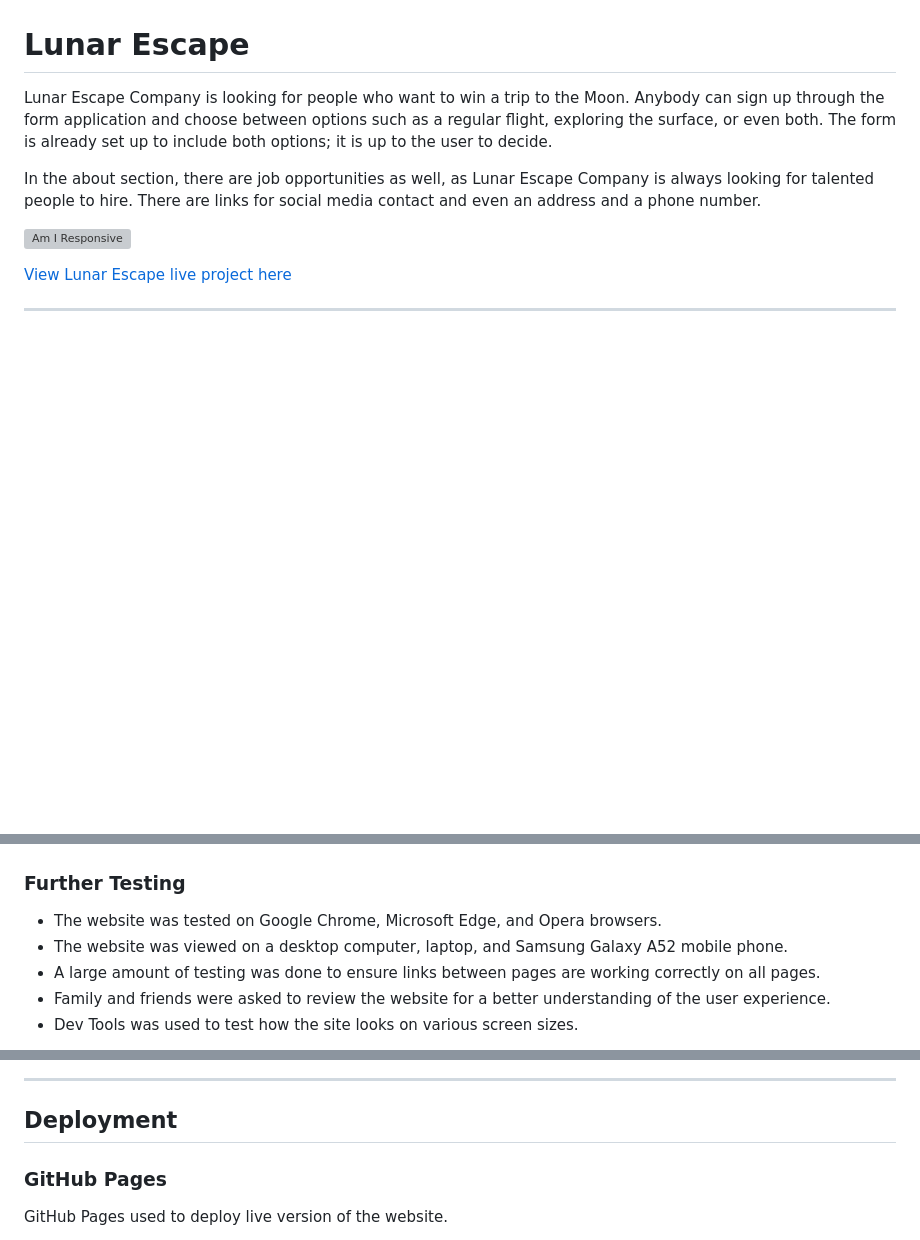
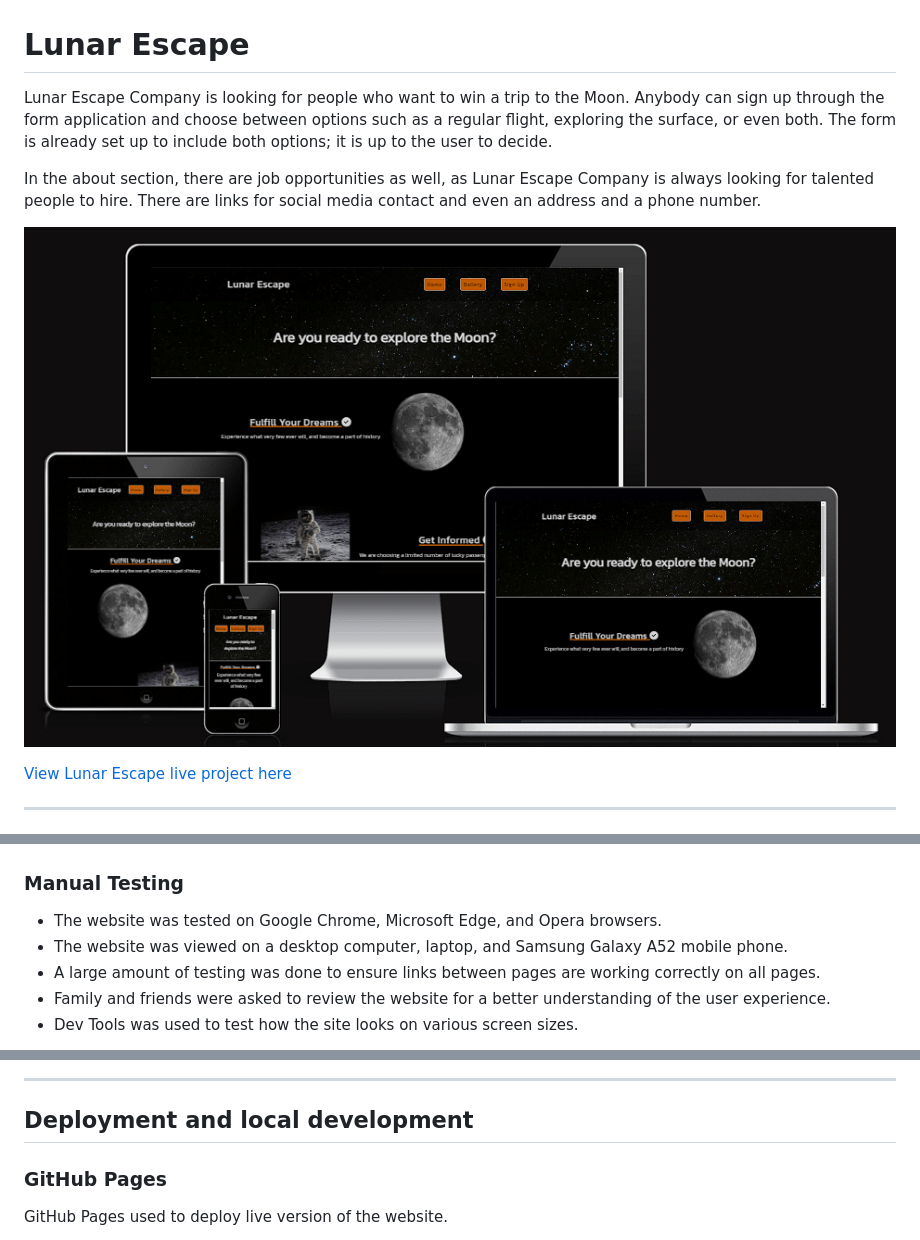
Before and after one commit to Thomas-Tomo/Lunar-Escape, a Markdown page: README.md, 3 parts joined by grey strips. GitHub-like rendering; blank space fills up the shorter version; grey boxes are pictures that could not be loaded.

Commit message:
Update headers in a  README file

```diff
--- a/README.md
+++ b/README.md
@@ -7,7 +7,7 @@ The form is already set up to include both options; it is up to the user to deci
 In the about section, there are job opportunities as well, as Lunar Escape Company is always looking for talented people to hire.
 There are links for social media contact and even an address and a phone number.
 
-![Am I Responsive](/assets/images/am-i-responsive.png)
+![Am I Responsive](/assets/images/am-i-responsive.PNG)
 
 [View Lunar Escape live project here](https://thomas-tomo.github.io/Lunar-Escape/)
 - - -
@@ -209,7 +209,7 @@ The W3C Markup Validator and W3C CSS Validator services were used to validate ev
 ![CSS validation result](/assets/images/css-validation.PNG)
 </details>
 
-### Further Testing
+### Manual Testing
 
 * The website was tested on Google Chrome, Microsoft Edge, and Opera browsers.
 * The website was viewed on a desktop computer, laptop, and Samsung Galaxy A52 mobile phone.
@@ -273,7 +273,7 @@ The W3C Markup Validator and W3C CSS Validator services were used to validate ev
 
 ---
 
-## Deployment
+## Deployment and local development
 
 ### GitHub Pages
 
```
